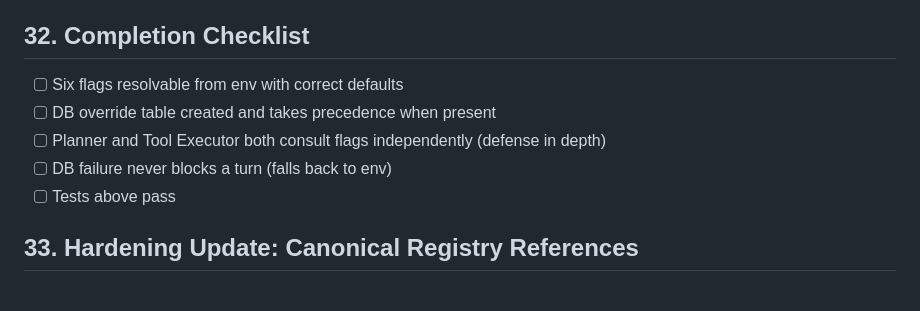
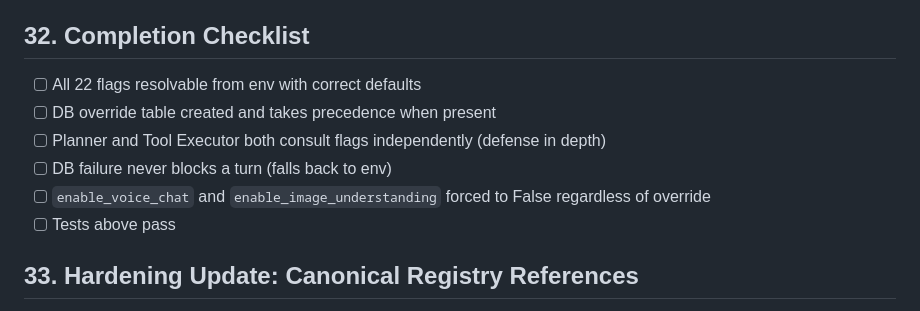
Before and after one commit to aibasit/makkays_chatbot, a Markdown page: 09-feature-flags.md, the part around one of its changes. Rendered like a GitHub page.

```diff
--- a/09-feature-flags.md
+++ b/09-feature-flags.md
@@ -162,10 +213,11 @@ In-process, resolved once near the start of `Orchestrator.on_turn`, threaded thr
 - Redis-backed shared cache if the app ever runs as multiple local processes.
 
 ## 32. Completion Checklist
-- [ ] Six flags resolvable from env with correct defaults
+- [ ] All 22 flags resolvable from env with correct defaults
 - [ ] DB override table created and takes precedence when present
 - [ ] Planner and Tool Executor both consult flags independently (defense in depth)
 - [ ] DB failure never blocks a turn (falls back to env)
+- [ ] `enable_voice_chat` and `enable_image_understanding` forced to False regardless of override
 - [ ] Tests above pass
 
 ## 33. Hardening Update: Canonical Registry References
```
Also changed, not shown: other parts of 09-feature-flags.md (+55 -4 lines), 00-README-and-credentials.md (+6 -1 lines).
